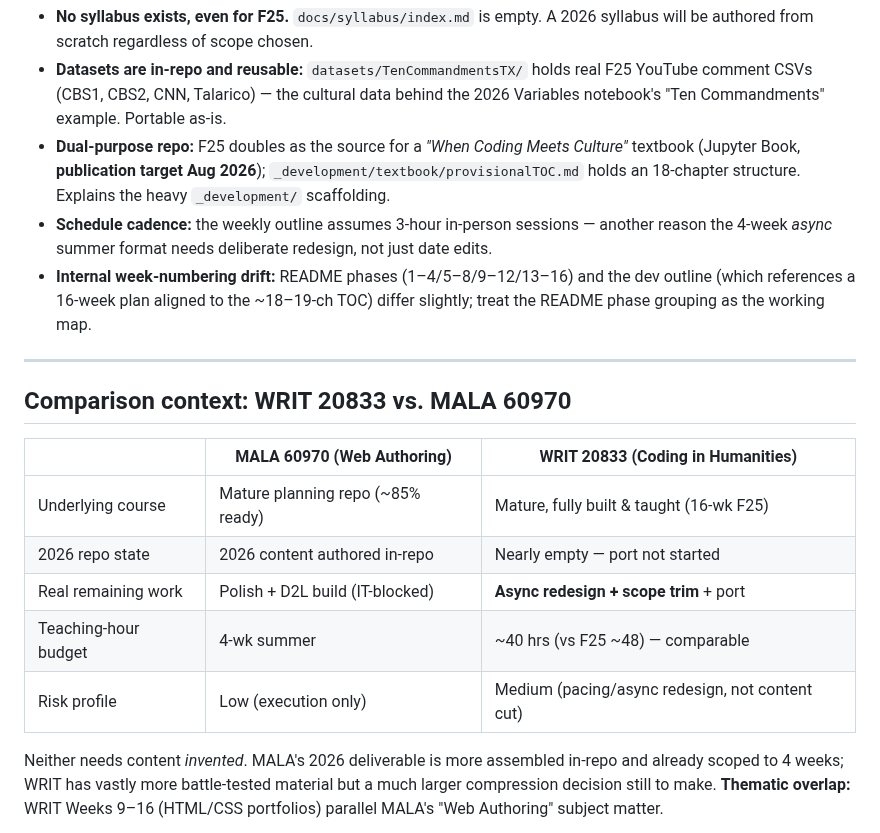
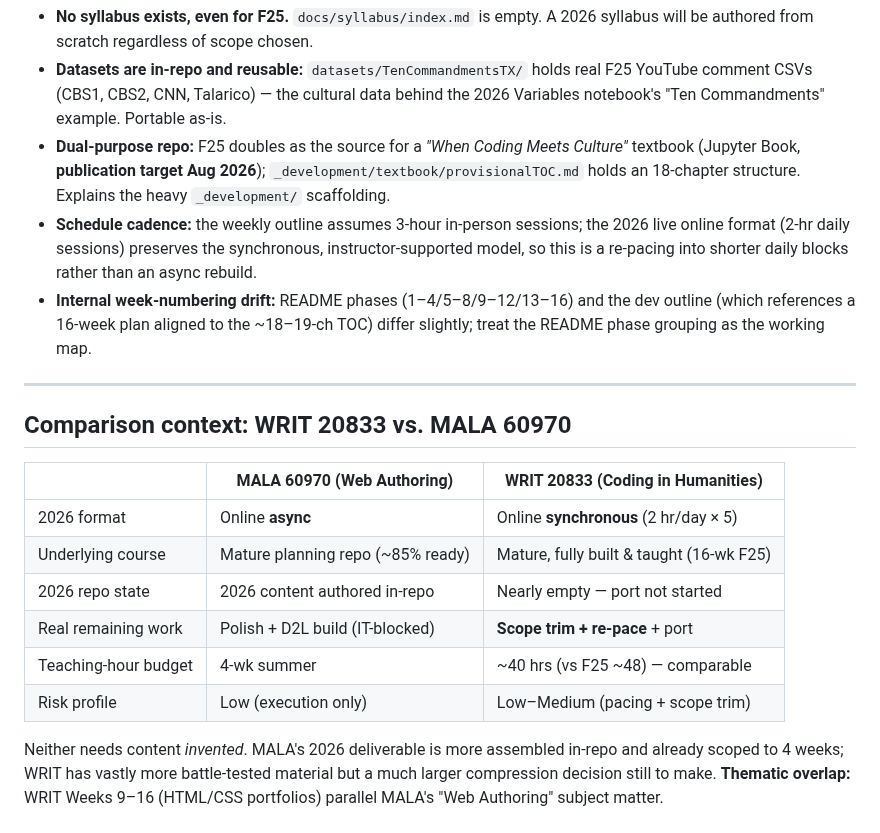
Before and after one commit to TCU-DCDA/WRIT20833_2026, a Markdown page: PORT_ASSESSMENT_2026.md, the part around one of its changes. GitHub-like rendering.

```diff
--- a/PORT_ASSESSMENT_2026.md
+++ b/PORT_ASSESSMENT_2026.md
@@ -168,8 +174,9 @@ Additional facts confirmed by cloning `WRIT20833_2025`:
 - **Dual-purpose repo:** F25 doubles as the source for a *"When Coding Meets Culture"* textbook
   (Jupyter Book, **publication target Aug 2026**); `_development/textbook/provisionalTOC.md`
   holds an 18-chapter structure. Explains the heavy `_development/` scaffolding.
-- **Schedule cadence:** the weekly outline assumes 3-hour in-person sessions — another reason
-  the 4-week *async* summer format needs deliberate redesign, not just date edits.
+- **Schedule cadence:** the weekly outline assumes 3-hour in-person sessions; the 2026 live
+  online format (2-hr daily sessions) preserves the synchronous, instructor-supported model,
+  so this is a re-pacing into shorter daily blocks rather than an async rebuild.
 - **Internal week-numbering drift:** README phases (1–4/5–8/9–12/13–16) and the dev outline
   (which references a 16-week plan aligned to the ~18–19-ch TOC) differ slightly; treat the
   README phase grouping as the working map.
@@ -180,11 +187,12 @@ Additional facts confirmed by cloning `WRIT20833_2025`:
 
 | | MALA 60970 (Web Authoring) | WRIT 20833 (Coding in Humanities) |
 |---|---|---|
+| 2026 format | Online **async** | Online **synchronous** (2 hr/day × 5) |
 | Underlying course | Mature planning repo (~85% ready) | Mature, fully built & taught (16-wk F25) |
 | 2026 repo state | 2026 content authored in-repo | Nearly empty — port not started |
-| Real remaining work | Polish + D2L build (IT-blocked) | **Async redesign + scope trim** + port |
+| Real remaining work | Polish + D2L build (IT-blocked) | **Scope trim + re-pace** + port |
 | Teaching-hour budget | 4-wk summer | ~40 hrs (vs F25 ~48) — comparable |
-| Risk profile | Low (execution only) | Medium (pacing/async redesign, not content cut) |
+| Risk profile | Low (execution only) | Low–Medium (pacing + scope trim) |
 
 Neither needs content *invented*. MALA's 2026 deliverable is more assembled in-repo and
 already scoped to 4 weeks; WRIT has vastly more battle-tested material but a much larger
```
Also changed, not shown: other parts of PORT_ASSESSMENT_2026.md (+22 -16 lines).
